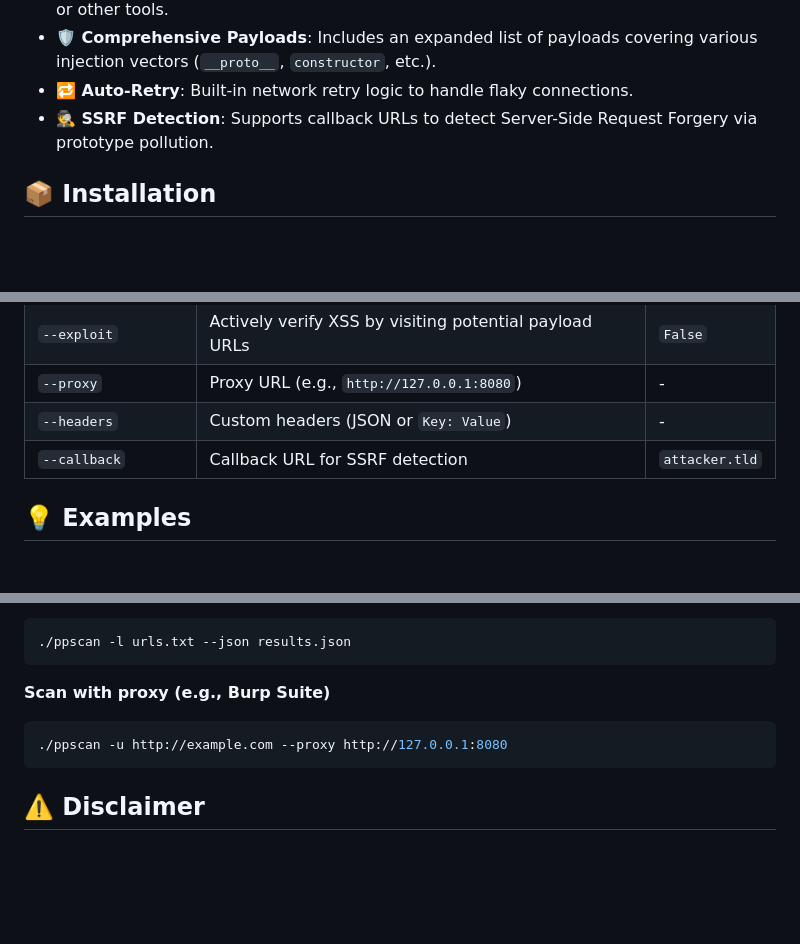
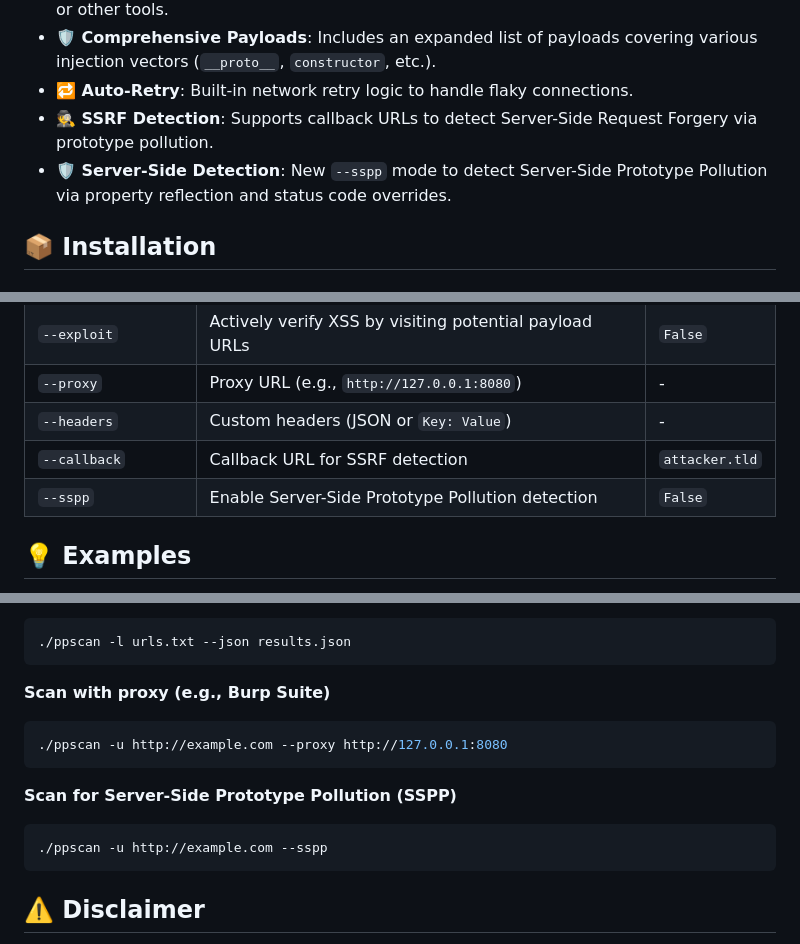
Before and after one commit to ThemeHackers/ppscan, a Markdown page: README.md, 3 parts joined by grey strips. Drawn GitHub-style; blank space fills up the shorter version.

Commit message:
Improve the concept and logic of the code.

````diff
--- a/README.md
+++ b/README.md
@@ -17,6 +17,7 @@ It leverages **Playwright** to instrument a real browser context, ensuring accur
 - **🛡️ Comprehensive Payloads**: Includes an expanded list of payloads covering various injection vectors (`__proto__`, `constructor`, etc.).
 - **🔁 Auto-Retry**: Built-in network retry logic to handle flaky connections.
 - **🕵️ SSRF Detection**: Supports callback URLs to detect Server-Side Request Forgery via prototype pollution.
+- **🛡️ Server-Side Detection**: New `--sspp` mode to detect Server-Side Prototype Pollution via property reflection and status code overrides.
 
 ## 📦 Installation
 
@@ -69,6 +70,7 @@ ppscan.bat -u http://example.com
 | `--proxy` | Proxy URL (e.g., `http://127.0.0.1:8080`) | - |
 | `--headers` | Custom headers (JSON or `Key: Value`) | - |
 | `--callback` | Callback URL for SSRF detection | `attacker.tld` |
+| `--sspp` | Enable Server-Side Prototype Pollution detection | `False` |
 
 ## 💡 Examples
 
@@ -87,6 +89,11 @@ ppscan.bat -u http://example.com
 ./ppscan -u http://example.com --proxy http://127.0.0.1:8080
 ```
 
+**Scan for Server-Side Prototype Pollution (SSPP)**
+```bash
+./ppscan -u http://example.com --sspp
+```
+
 ## ⚠️ Disclaimer
 
 This tool is for **educational purposes and authorized security testing only**. You must have explicit permission to scan any targets. The authors are not responsible for any misuse or damage caused by this tool.
````
